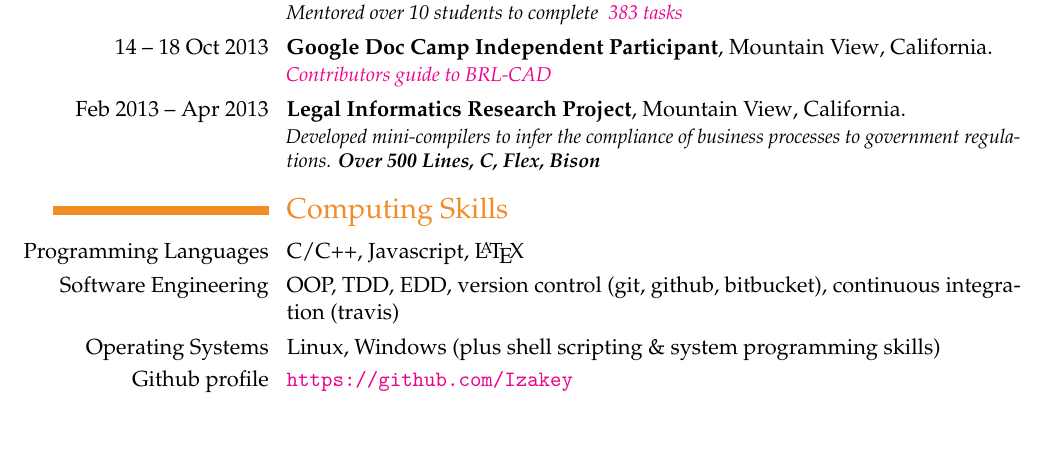
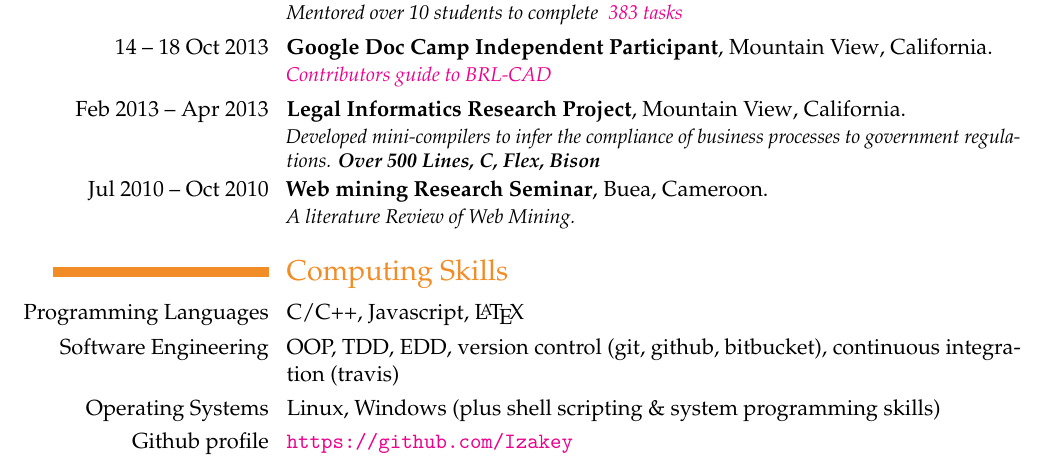
Before and after one commit to ebenezergraham/Resume, a LaTeX CV (Resume.tex): part of page 1 of 2 before the commit and part of page 1 of 3 after it, cut so that both start at the same text, the shorter picture padded with empty space. The pictures show the PDF file Resume.pdf that the author committed with the source.

Commit message:
Web mining Research seminar Experience

```diff
--- a/Resume.tex
+++ b/Resume.tex
@@ -45,6 +45,8 @@
 \cventry{Feb 2013 -- Apr 2013}{Legal Informatics Research Project}{}{Mountain View}{California}{
 \textit{{Developed mini-compilers to infer the compliance of business
 processes to government regulations. }\textbf{\textit{Over 500 Lines, \textbf{C, Flex, Bison}}}}}
+\cventry{Jul 2010 -- Oct 2010}{Web mining Research Seminar}{}{Buea}{Cameroon}{
+\textit{{A literature Review of Web Mining.}}}
 \section{Computing Skills}
 \cvitem{\llap{Programming Languages}}{C/C++, Javascript, \LaTeX}
 \cvitem{Software Engineering}{OOP, TDD, EDD, version control (git, github, bitbucket), continuous integration (travis)}
```
Also changed, not shown: Resume.pdf, 2 other files.
